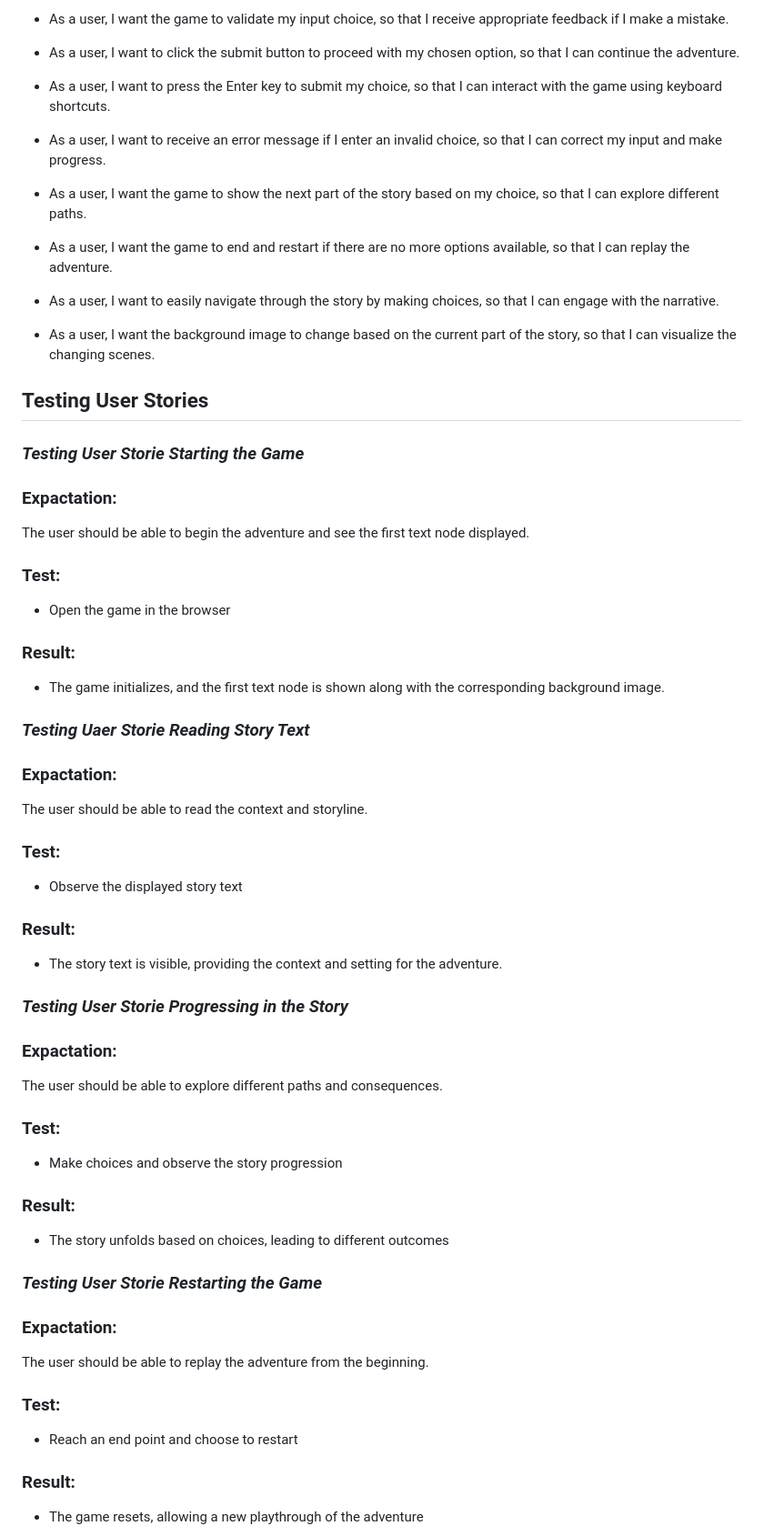
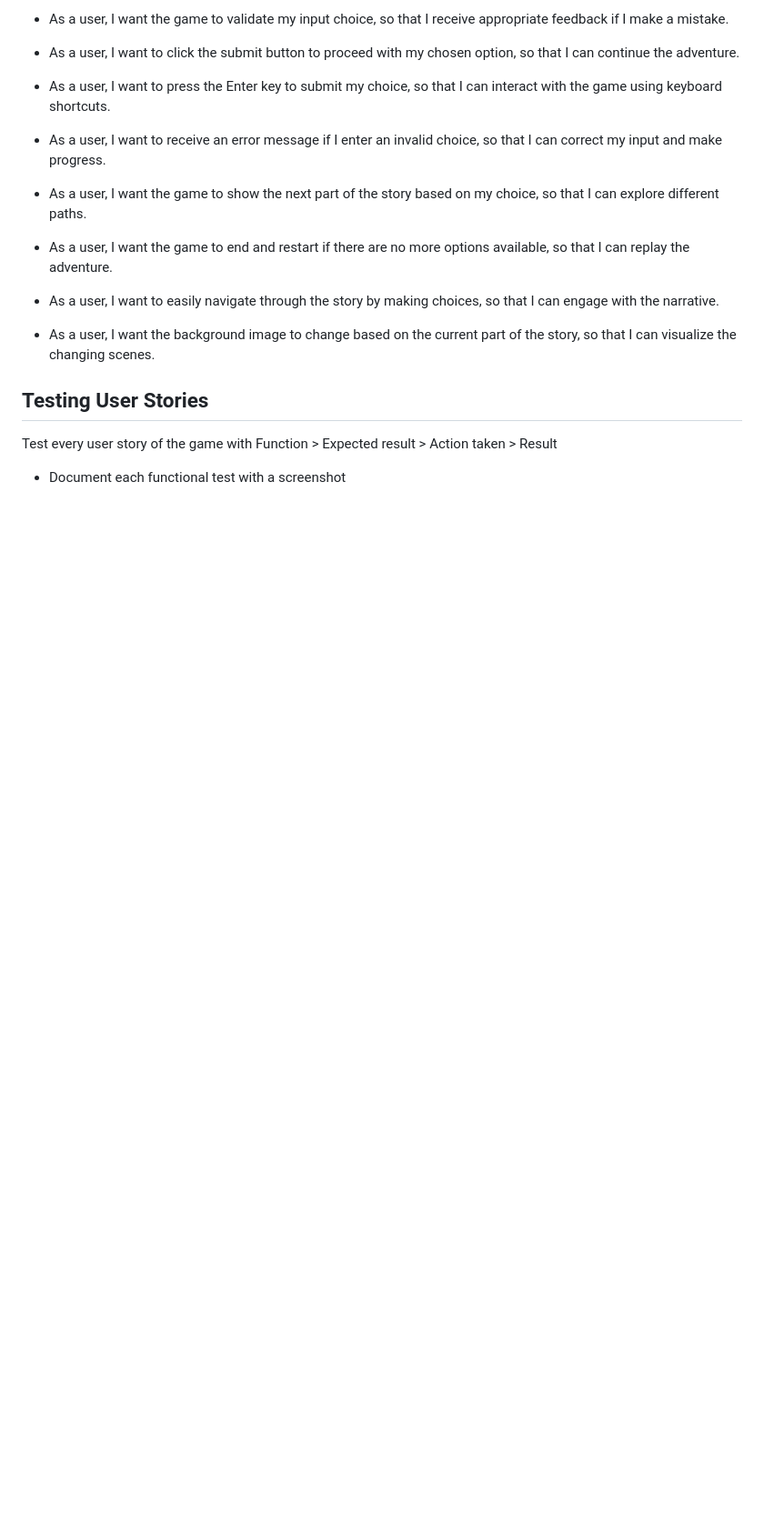
Before and after one commit to Code-Institute-Submissions/Project_2-9, a Markdown page: README.md, the part around the change printed below. Shown: that part at 91% size. Rendered like a GitHub page; blank space fills up the shorter version.

```diff
--- a/README.md
+++ b/README.md
@@ -145,48 +145,6 @@ The wireframe demonstrate that look:
 
 ## Testing User Stories
 
-### *Testing User Storie Starting the Game*
+Test every user story of the game with Function > Expected result  > Action taken > Result
+- Document each functional test with a screenshot
 
-### Expactation:
-The user should be able to begin the adventure and see the first text node displayed.
-
-### Test:
-- Open the game in the browser
-
-### Result:
-- The game initializes, and the first text node is shown along with the corresponding background image.
-
-### *Testing Uaer Storie Reading Story Text*
-
-### Expactation:
-The user should be able to read the context and storyline.
-
-### Test:
-- Observe the displayed story text
-
-### Result:
-- The story text is visible, providing the context and setting for the adventure.
-
-### *Testing User Storie Progressing in the Story*
-
-### Expactation:
-The user should be able to explore different paths and consequences.
-
-### Test:
-- Make choices and observe the story progression
-
-### Result:
-- The story unfolds based on choices, leading to different outcomes
-
-
-### *Testing User Storie Restarting the Game*
-
-### Expactation:
-The user should be able to replay the adventure from the beginning.
-
-### Test:
-- Reach an end point and choose to restart
-
-### Result:
-- The game resets, allowing a new playthrough of the adventure
-
```
Also changed, not shown: other parts of README.md (+8 -31 lines), assets/documentation/feature_testing.png (added), assets/documentation/responsive_test.png (added), assets/documentation/user_testing.png, 3 other files.
